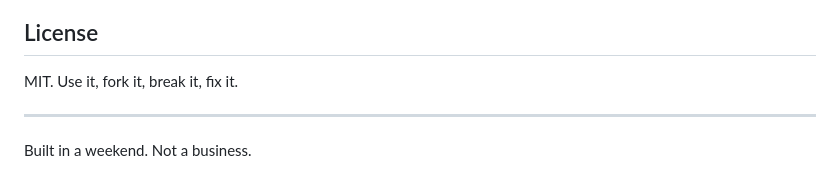
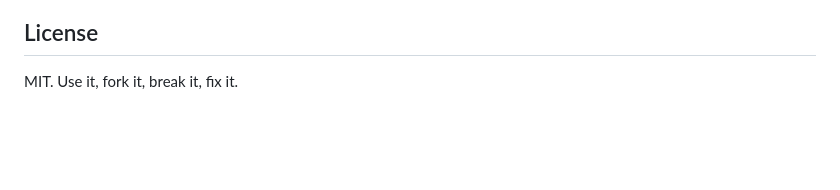
Before and after one commit to altanapps/clean-twitter-followers, a Markdown page: README.md, the part around the change. GitHub-like rendering; blank space fills up the shorter version.

Commit message:
Drop weekend-tool disclaimer from README

```diff
--- a/README.md
+++ b/README.md
@@ -159,7 +159,3 @@ Open an issue or PR if any of these would be useful:
 ## License
 
 MIT. Use it, fork it, break it, fix it.
-
----
-
-Built in a weekend. Not a business.
```
